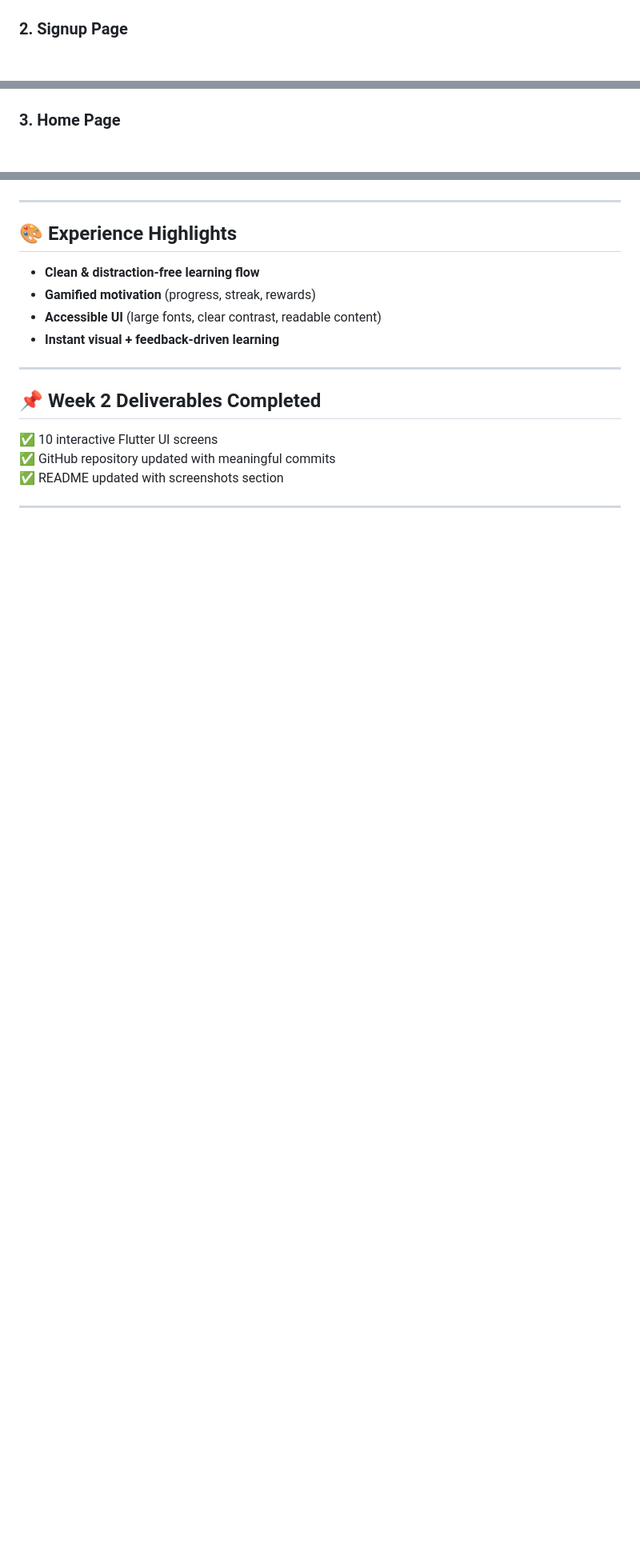
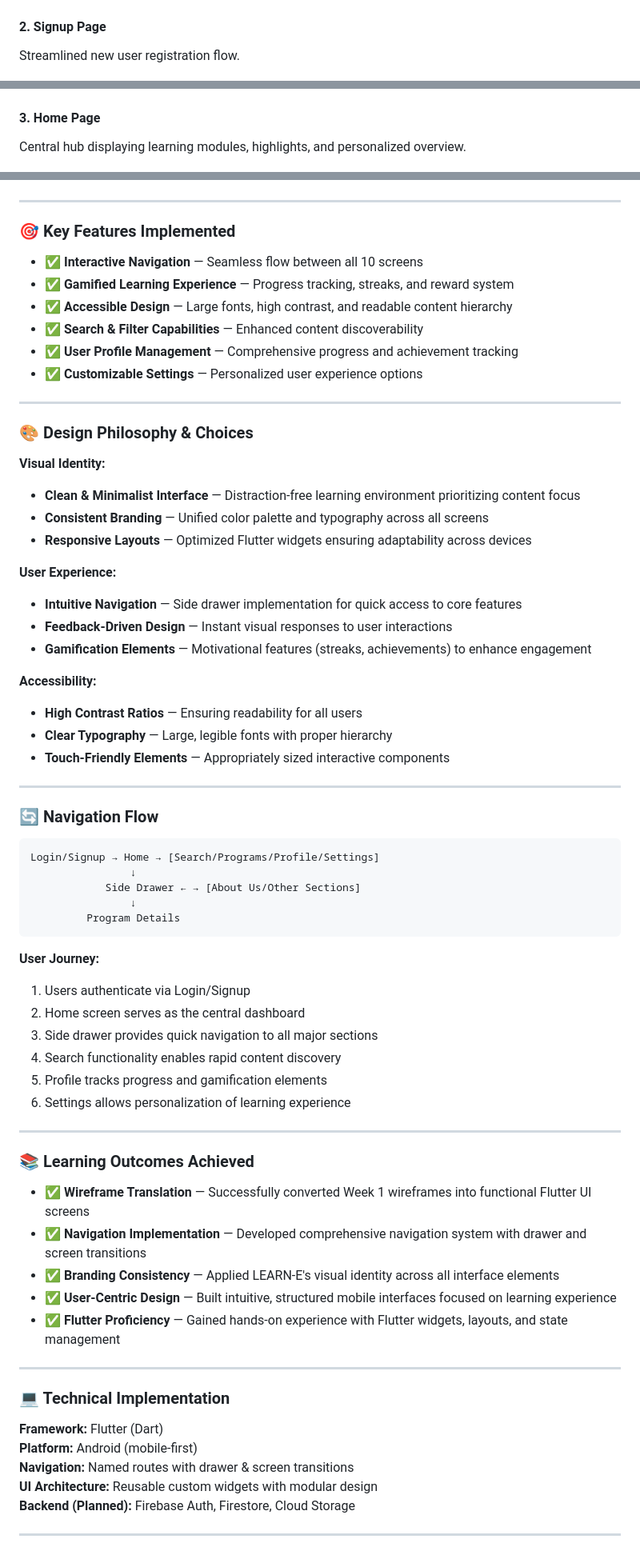
Before and after one commit to IsiriBhatSM/Learn-E, a Markdown page: README.md, 3 parts joined by grey strips. Shown at 80% size. Rendered like a GitHub page; blank space fills up the shorter version.

Commit message:
Revise README for improved organization and detail
Updated README to enhance structure and clarity, including detailed sections on tech stack, deliverables, implemented screens, and learning outcomes.

````diff
--- a/README.md
+++ b/README.md
@@ -128,8 +119,12 @@ The following **10 core prototype screens** were designed and implemented with w
 ![Login Page](https://github.com/IsiriBhatSM/Learn-E/blob/main/LoginPage.png)
 
-### 2. Signup Page
+#### 2. **Signup Page**
+Streamlined new user registration flow.
+
 ![Signup Page](https://github.com/IsiriBhatSM/Learn-E/blob/main/SignupPage.png)
 
-### 3. Home Page
+#### 3. **Home Page**
+Central hub displaying learning modules, highlights, and personalized overview.
+
 ![Home Page](https://github.com/IsiriBhatSM/Learn-E/blob/main/HomePage.png)
 
@@ -156,20 +165,72 @@ The following **10 core prototype screens** were designed and implemented with w
 
 ---
 
-## 🎨 Experience Highlights
+### 🎯 Key Features Implemented
 
-- **Clean & distraction-free learning flow**
-- **Gamified motivation** (progress, streak, rewards)
-- **Accessible UI** (large fonts, clear contrast, readable content)
-- **Instant visual + feedback-driven learning**
+- ✅ **Interactive Navigation** — Seamless flow between all 10 screens
+- ✅ **Gamified Learning Experience** — Progress tracking, streaks, and reward system
+- ✅ **Accessible Design** — Large fonts, high contrast, and readable content hierarchy
+- ✅ **Search & Filter Capabilities** — Enhanced content discoverability
+- ✅ **User Profile Management** — Comprehensive progress and achievement tracking
+- ✅ **Customizable Settings** — Personalized user experience options
+
+---
+
+### 🎨 Design Philosophy & Choices
+
+**Visual Identity:**
+- **Clean & Minimalist Interface** — Distraction-free learning environment prioritizing content focus
+- **Consistent Branding** — Unified color palette and typography across all screens
+- **Responsive Layouts** — Optimized Flutter widgets ensuring adaptability across devices
+
+**User Experience:**
+- **Intuitive Navigation** — Side drawer implementation for quick access to core features
+- **Feedback-Driven Design** — Instant visual responses to user interactions
+- **Gamification Elements** — Motivational features (streaks, achievements) to enhance engagement
+
+**Accessibility:**
+- **High Contrast Ratios** — Ensuring readability for all users
+- **Clear Typography** — Large, legible fonts with proper hierarchy
+- **Touch-Friendly Elements** — Appropriately sized interactive components
+
+---
+
+### 🔄 Navigation Flow
+```
+Login/Signup → Home → [Search/Programs/Profile/Settings]
+                ↓
+            Side Drawer ← → [About Us/Other Sections]
+                ↓
+         Program Details
+```
+
+**User Journey:**
+1. Users authenticate via Login/Signup
+2. Home screen serves as the central dashboard
+3. Side drawer provides quick navigation to all major sections
+4. Search functionality enables rapid content discovery
+5. Profile tracks progress and gamification elements
+6. Settings allows personalization of learning experience
+
+---
+
+### 📚 Learning Outcomes Achieved
+
+- ✅ **Wireframe Translation** — Successfully converted Week 1 wireframes into functional Flutter UI screens
+- ✅ **Navigation Implementation** — Developed comprehensive navigation system with drawer and screen transitions
+- ✅ **Branding Consistency** — Applied LEARN-E's visual identity across all interface elements
+- ✅ **User-Centric Design** — Built intuitive, structured mobile interfaces focused on learning experience
+- ✅ **Flutter Proficiency** — Gained hands-on experience with Flutter widgets, layouts, and state management
 
 ---
 
 
-## 📌 Week 2 Deliverables Completed
+### 💻 Technical Implementation
 
-✅ 10 interactive Flutter UI screens
-✅ GitHub repository updated with meaningful commits
-✅ README updated with screenshots section
+**Framework:** Flutter (Dart)
+**Platform:** Android (mobile-first)
+**Navigation:** Named routes with drawer & screen transitions
+**UI Architecture:** Reusable custom widgets with modular design
+**Backend (Planned):** Firebase Auth, Firestore, Cloud Storage
 
 ---
````
Also changed, not shown: other parts of README.md (+49 -32 lines).
